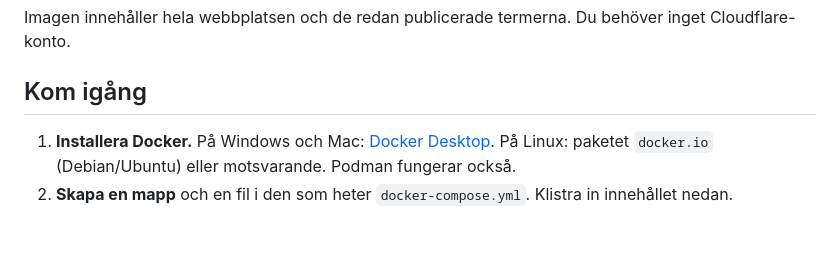
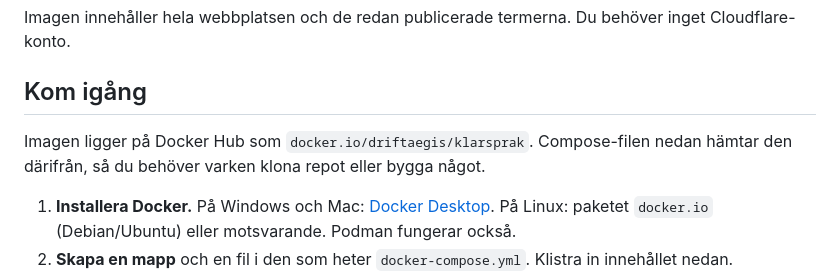
Before and after one commit to pissmyran/klarsprak, a Markdown page: docker/README.md, the part around the change. Drawn GitHub-style; blank space fills up the shorter version.

```diff
--- a/docker/README.md
+++ b/docker/README.md
@@ -5,6 +5,8 @@ Klarspråk jämför hur ord och uttryck används i vanlig svenska med hur de anv
 Imagen innehåller hela webbplatsen och de redan publicerade termerna. Du behöver inget Cloudflare-konto.
 
 ## Kom igång
+
+Imagen ligger på Docker Hub som `docker.io/driftaegis/klarsprak`. Compose-filen nedan hämtar den därifrån, så du behöver varken klona repot eller bygga något.
 
 1. **Installera Docker.** På Windows och Mac: [Docker Desktop](https://www.docker.com/products/docker-desktop/). På Linux: paketet `docker.io` (Debian/Ubuntu) eller motsvarande. Podman fungerar också.
 2. **Skapa en mapp** och en fil i den som heter `docker-compose.yml`. Klistra in innehållet nedan.
```
Also changed, not shown: README.md (+9 -1 lines).
